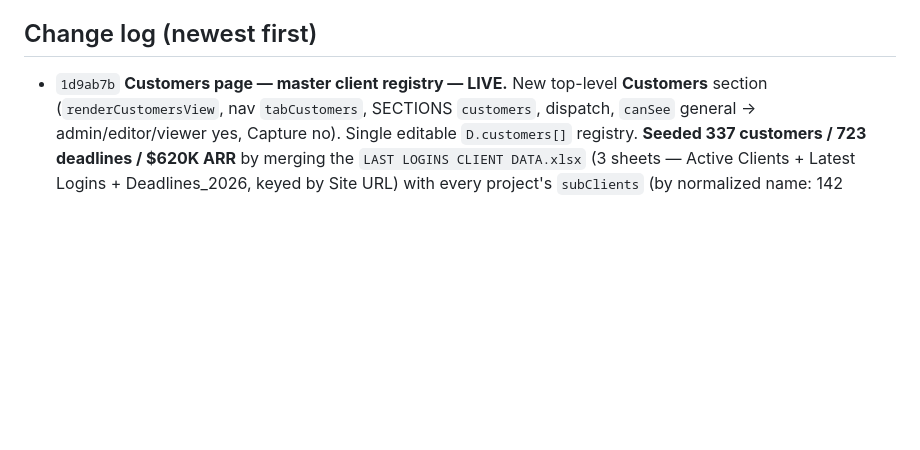
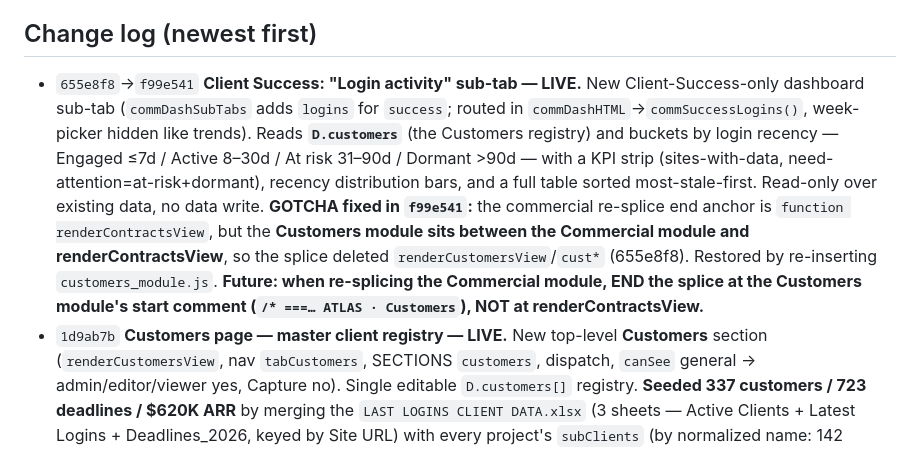
Before and after one commit to igrant9679/CFResourcePlanner, a Markdown page: local.md, the part around the change. Drawn GitHub-style; blank space fills up the shorter version.

Commit message:
docs(local.md): record Client Success Login activity tab + splice gotcha
Co-Authored-By: Claude Opus 4.8 <noreply@anthropic.com>

```diff
--- a/local.md
+++ b/local.md
@@ -69,6 +69,7 @@ Earlier: name fixes; task merges (V2 completed, V3 SPHERE); desc/labels/complete
 - First-pass T/S classification of completed Planner tasks is heuristic (2024–25 archive skews Support); MSR `ws` is keyword-inferred — adjustable per-task.
 
 ## Change log (newest first)
+- `655e8f8`→`f99e541` **Client Success: "Login activity" sub-tab — LIVE.** New Client-Success-only dashboard sub-tab (`commDashSubTabs` adds `logins` for `success`; routed in `commDashHTML`→`commSuccessLogins()`, week-picker hidden like trends). Reads **`D.customers`** (the Customers registry) and buckets by login recency — Engaged ≤7d / Active 8–30d / At risk 31–90d / Dormant >90d — with a KPI strip (sites-with-data, need-attention=at-risk+dormant), recency distribution bars, and a full table sorted most-stale-first. Read-only over existing data, no data write. **GOTCHA fixed in `f99e541`:** the commercial re-splice end anchor is `function renderContractsView`, but the **Customers module sits between the Commercial module and renderContractsView**, so the splice deleted `renderCustomersView`/`cust*` (655e8f8). Restored by re-inserting `customers_module.js`. **Future: when re-splicing the Commercial module, END the splice at the Customers module's start comment (`/* ===… ATLAS · Customers`), NOT at renderContractsView.**
 - `1d9ab7b` **Customers page — master client registry — LIVE.** New top-level **Customers** section (`renderCustomersView`, nav `tabCustomers`, SECTIONS `customers`, dispatch, `canSee` general → admin/editor/viewer yes, Capture no). Single editable `D.customers[]` registry. **Seeded 337 customers / 723 deadlines / $620K ARR** by merging the `LAST LOGINS CLIENT DATA.xlsx` (3 sheets — Active Clients + Latest Logins + Deadlines_2026, keyed by Site URL) with every project's `subClients` (by normalized name: 142 matched/enriched, 145 project-only added). Fields: name, url, type, region, version, siteStatus, latestLogin, daysSinceLogin, product, value(ARR), renewalDate, project, contact, notes, deadlines[], source. Page = KPI strip + search/region/type/status/source filters + sort + table; row→modal (`ovCust`) add/edit/delete (all fields + read-only deadline list); **Sync from projects** pulls new subClients. Edits gated `custCanEdit`=admin/editor (viewers read-only). Built with vendored xlsx at `%LOCALAPPDATA%\atlas-govwin-sync`. Backup `prod_data_20260629205026_pre_customers.json`. node --check + vm (render 337, filters, modal, sync, canSee/role).
 - `166ee94` **Access control: new "Capture" role — LIVE.** Assignable role (ROLE_LABELS `capture:'Capture'`) with full-edit access to ONLY Proposals + Recruiting + Opportunities, no other page. `canSee` → `if(ME.role==='capture')return k==='prop'||k==='recruit'||k==='opp';` (page-level security boundary). `canProposal()`/`canRecruit()` += capture. `can()` → `if(r==='capture')r='editor'` so opp editing (gated by `can('globals')`) + all in-page edit actions work; page reach still bounded by canSee. `prospectAddTask` (BD tasks under Opportunities) += capture. Purely additive — admin/editor/viewer/owner unchanged (vm-verified all 5 roles: capture sees exactly opp/prop/recruit, canProposal/canRecruit/globals true, accounts false). Capture is NOT in the Section-Visibility matrix (fixed `roles=['owner','editor','viewer']`) by design. Admin assigns it per-account in Accounts. No data write.
 - `993a6ab` **Commercial: Development department + Marketing as a multi-week series + narrative backfill — LIVE.** Audit found gaps: the decks' **Development/Software Updates** sections had no home, and the **email-campaign funnel is on every deck's Welcome slide** (not just May 1). Added **`development`** dept (narrative:true, `COMM_CUST_DEFS.development`=status/note; generic overview handles no-scalar-metrics depts → item counts by status). Removed Marketing `single` flag → it's now a 5-week series (Trends tab + lead trend). **Re-seeded v3 (REPLACE → 35 submissions, 159 customer line-items):** support/sales/success/impl/infra 5 each + **development 5** (May1/May22/Jun5/Jun19 Software Updates + Jun26 domain-expansion/signature-mgmt from the Welcome slide) + **marketing 5** (Apr24/May1/May22/Jun5 email-campaign funnel + Jun19 domain-hygiene). Backfilled narratives across all depts (fuller highlights/risks/next + more per-customer notes — e.g. success Apr24 now 12 client rows, sales Apr24/May22 activities from the leads slides). Backup `prod_data_20260629191937_pre_commercial_v3.json`. node --check + vm (7 depts × sub-tabs, no throws). NOTE still excluded: "clients lost YTD" (inconsistent) and April's 30-day deadline window.
```
